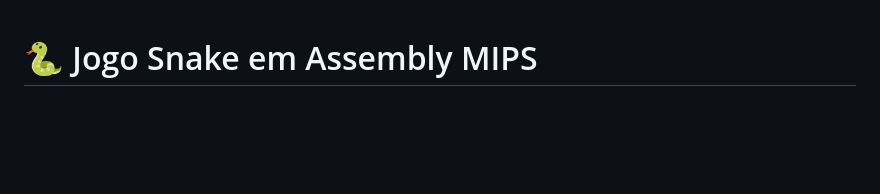
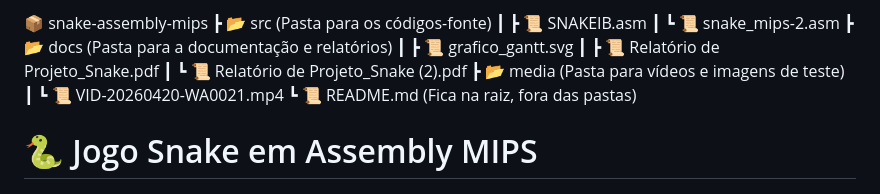
Before and after one commit to arthurmmourao/snake-assembly-mips, a Markdown page: README.md, the part around the change. Drawn GitHub-style; blank space fills up the shorter version.

```diff
--- a/README.md
+++ b/README.md
@@ -1,3 +1,16 @@
+📦 snake-assembly-mips
+ ┣ 📂 src               (Pasta para os códigos-fonte)
+ ┃ ┣ 📜 SNAKEIB.asm
+ ┃ ┗ 📜 snake_mips-2.asm
+ ┣ 📂 docs              (Pasta para a documentação e relatórios)
+ ┃ ┣ 📜 grafico_gantt.svg
+ ┃ ┣ 📜 Relatório de Projeto_Snake.pdf
+ ┃ ┗ 📜 Relatório de Projeto_Snake (2).pdf
+ ┣ 📂 media             (Pasta para vídeos e imagens de teste)
+ ┃ ┗ 📜 VID-20260420-WA0021.mp4
+ ┗ 📜 README.md         (Fica na raiz, fora das pastas)
+
+
 # 🐍 Jogo Snake em Assembly MIPS
 
 [![Linguagem](https://img.shields.io/badge/Linguagem-Assembly_MIPS-blue.svg)]()
```
